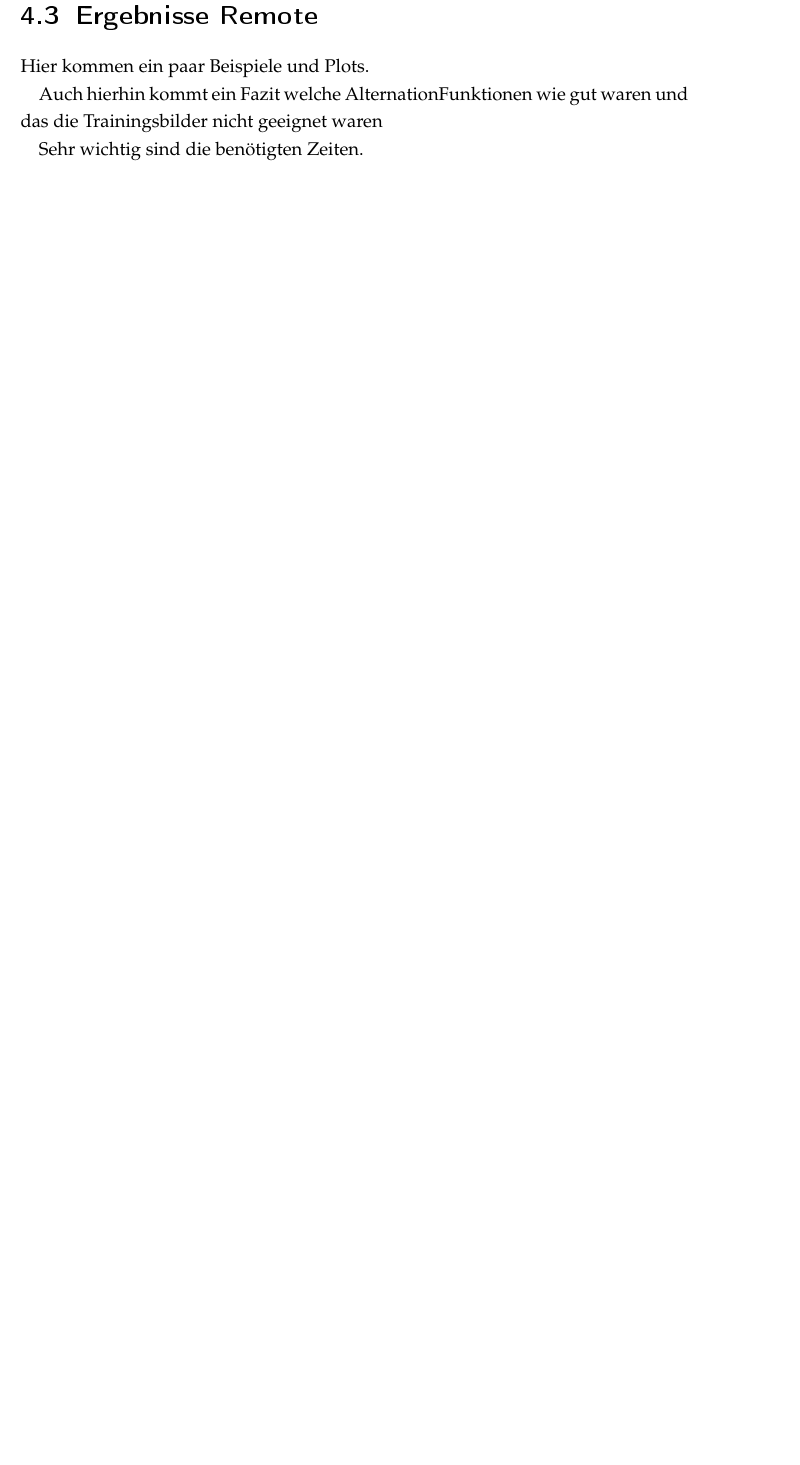
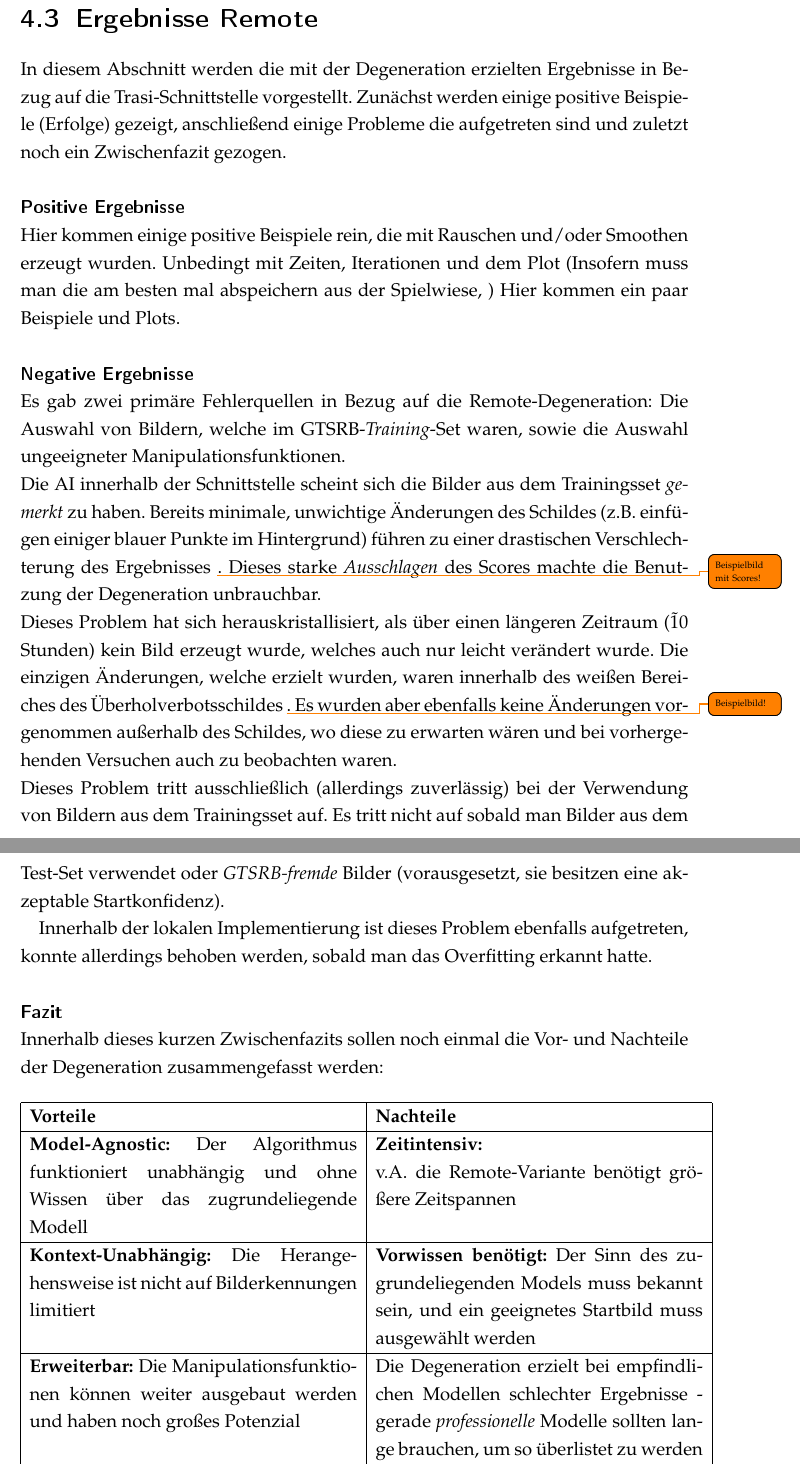
Before and after one commit to lapplislazuli/Medusa, a LaTeX document (Latex/Projekt_Medusa.tex, which reads Latex/TexFiles/Degeneration.tex): part of page 16 of 19 before the commit and two parts of pages 16 and 17 of 21 after it, the two joined at a grey line, cut so that both start at the same text, the shorter picture padded with empty space. The pictures show the PDF file Latex/Projekt_Medusa.pdf that the author committed with the source.

Commit message:
Added draft for Remote-Ergebnisse

```diff
--- a/Latex/TexFiles/Degeneration.tex
+++ b/Latex/TexFiles/Degeneration.tex
@@ -82,12 +90,36 @@ Ebenso ist anzumerken, das ignoriert wurde, welche Klasse zuerst erzeugt wurde.
 \pythonexternal{CodeSnippets/remoteDegenerationSnippet.py}
 \end{small}
-\newpage
 \section{Ergebnisse Remote}
+In diesem Abschnitt werden die mit der Degeneration erzielten Ergebnisse in Bezug auf die Trasi-Schnittstelle vorgestellt. Zunächst werden einige positive Beispiele (Erfolge) gezeigt, anschließend einige Probleme die aufgetreten sind und zuletzt noch ein Zwischenfazit gezogen.
+\paragraph{Positive Ergebnisse} ~\newline Hier kommen einige positive Beispiele rein, die mit Rauschen und/oder Smoothen erzeugt wurden. Unbedingt mit Zeiten, Iterationen und dem Plot (Insofern muss man die am besten mal abspeichern aus der Spielwiese, )
 Hier kommen ein paar Beispiele und Plots.
 
-Auch hierhin kommt ein Fazit welche AlternationFunktionen wie gut waren und das die Trainingsbilder nicht geeignet waren
+\paragraph{Negative Ergebnisse} ~\newline Es gab zwei primäre Fehlerquellen in Bezug auf die Remote-Degeneration: Die Auswahl von Bildern, welche im GTSRB-\textit{Training}-Set waren, sowie die Auswahl ungeeigneter Manipulationsfunktionen.
+~\newline
+Die AI innerhalb der Schnittstelle scheint sich die Bilder aus dem Trainingsset \textit{gemerkt} zu haben. Bereits minimale, unwichtige Änderungen des Schildes (z.B. einfügen einiger blauer Punkte im Hintergrund) führen zu einer drastischen Verschlechterung des Ergebnisses \todo{Beispielbild mit Scores!}. Dieses starke \textit{Ausschlagen} des Scores machte die Benutzung der Degeneration unbrauchbar.
+~\newline
+Dieses Problem hat sich herauskristallisiert, als über einen längeren Zeitraum (\~ 10 Stunden) kein Bild erzeugt wurde, welches auch nur leicht verändert wurde. Die einzigen Änderungen, welche erzielt wurden, waren innerhalb des weißen Bereiches des Überholverbotsschildes \todo{Beispielbild!}. Es wurden aber ebenfalls keine Änderungen vorgenommen außerhalb des Schildes, wo diese zu erwarten wären und bei vorhergehenden Versuchen auch zu beobachten waren.
+~\newline
+Dieses Problem tritt ausschließlich (allerdings zuverlässig) bei der Verwendung von Bildern aus dem Trainingsset auf. Es tritt nicht auf sobald man Bilder aus dem Test-Set verwendet oder \textit{GTSRB-fremde} Bilder (vorausgesetzt, sie besitzen eine akzeptable Startkonfidenz).
 
-Sehr wichtig sind die benötigten Zeiten.
+Innerhalb der lokalen Implementierung ist dieses Problem ebenfalls aufgetreten, konnte allerdings behoben werden, sobald man das Overfitting erkannt hatte.
+\paragraph{Fazit} ~\newline
+Innerhalb dieses kurzen Zwischenfazits sollen noch einmal die Vor- und Nachteile der Degeneration zusammengefasst werden: ~\newline ~\newline
+\begin{tabular}{|p{7.5cm}|p{7.5cm}|}
+	\hline
+	\textbf{Vorteile} & \textbf{Nachteile} \\
+	\hline
+	\textbf{Model-Agnostic:} Der Algorithmus funktioniert unabhängig und ohne Wissen über das zugrundeliegende Modell & \textbf{Zeitintensiv:} \newline v.A. die Remote-Variante benötigt größere Zeitspannen \\
+	\hline
+	\textbf{Kontext-Unabhängig:} Die Herangehensweise ist nicht auf Bilderkennungen limitiert & \textbf{Vorwissen benötigt:} Der Sinn des zugrundeliegenden Models muss bekannt sein, und ein geeignetes Startbild muss ausgewählt werden  \\
+	\hline
+	\textbf{Erweiterbar:} Die Manipulationsfunktionen können weiter ausgebaut werden und haben noch großes Potenzial & Die Degeneration erzielt bei empfindlichen Modellen schlechter Ergebnisse - gerade \textit{professionelle} Modelle sollten lange brauchen, um so überlistet zu werden \\
+	\hline
+	\textbf{Simple:} Der Algorithmus ist einfach implementiert und erläutert, er benötigt keine höhere Mathematik oder Vorwissen zur Thematik \textit{Machine Learning}& Im Remote-Umfeld kann die Degeneration als DDoS wahrgenommen werden und entsprechend frühzeitig unterbunden werden. \\
+	\hline
+\end{tabular}
+
+\newpage
 \section{Implementierung Lokal}
 Ich weiß nicht ob das ein extra Punkt ist, aber an sich würde ich hier das Model bei uns kurz vorstellen
 
```
Also changed, not shown: Latex/Projekt_Medusa.pdf, Latex/TexFiles/Degeneration.tex (10 more changed lines).
